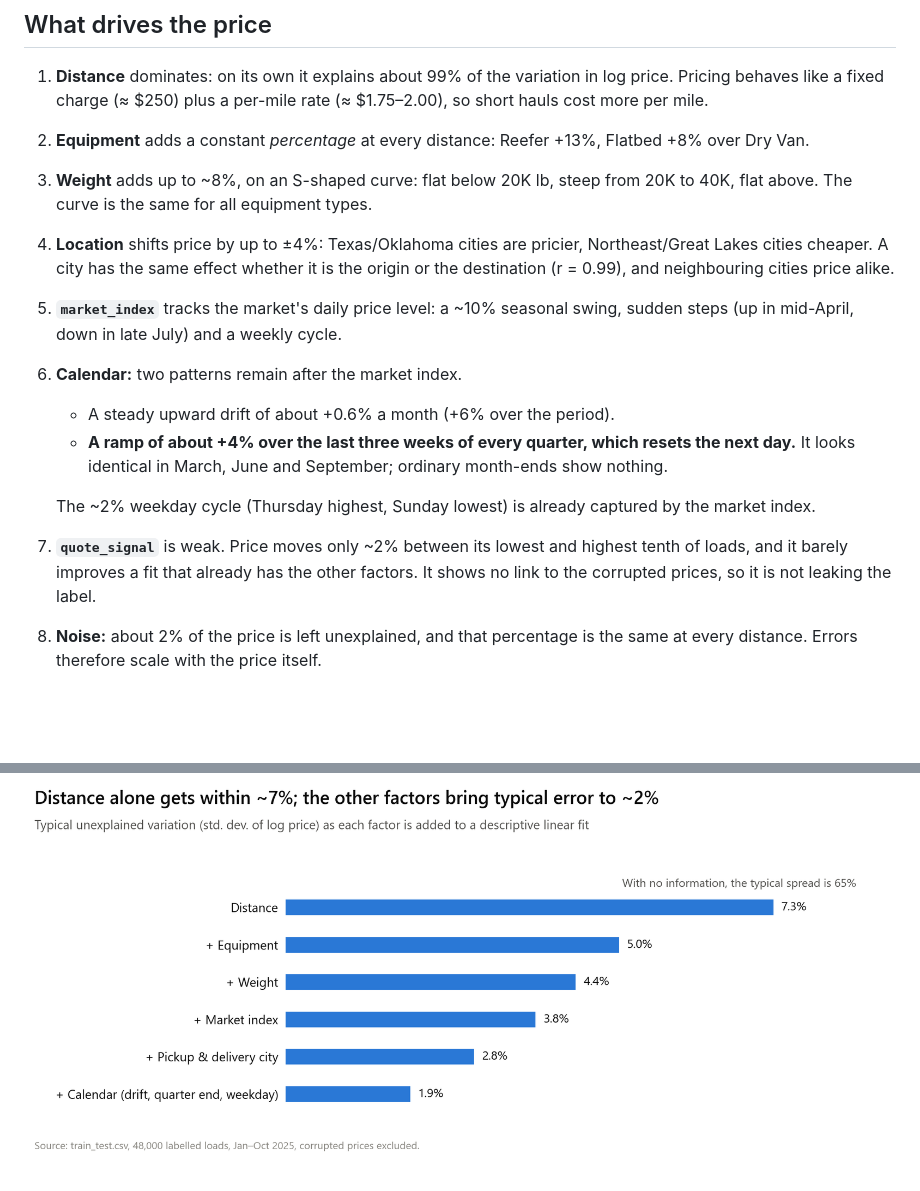
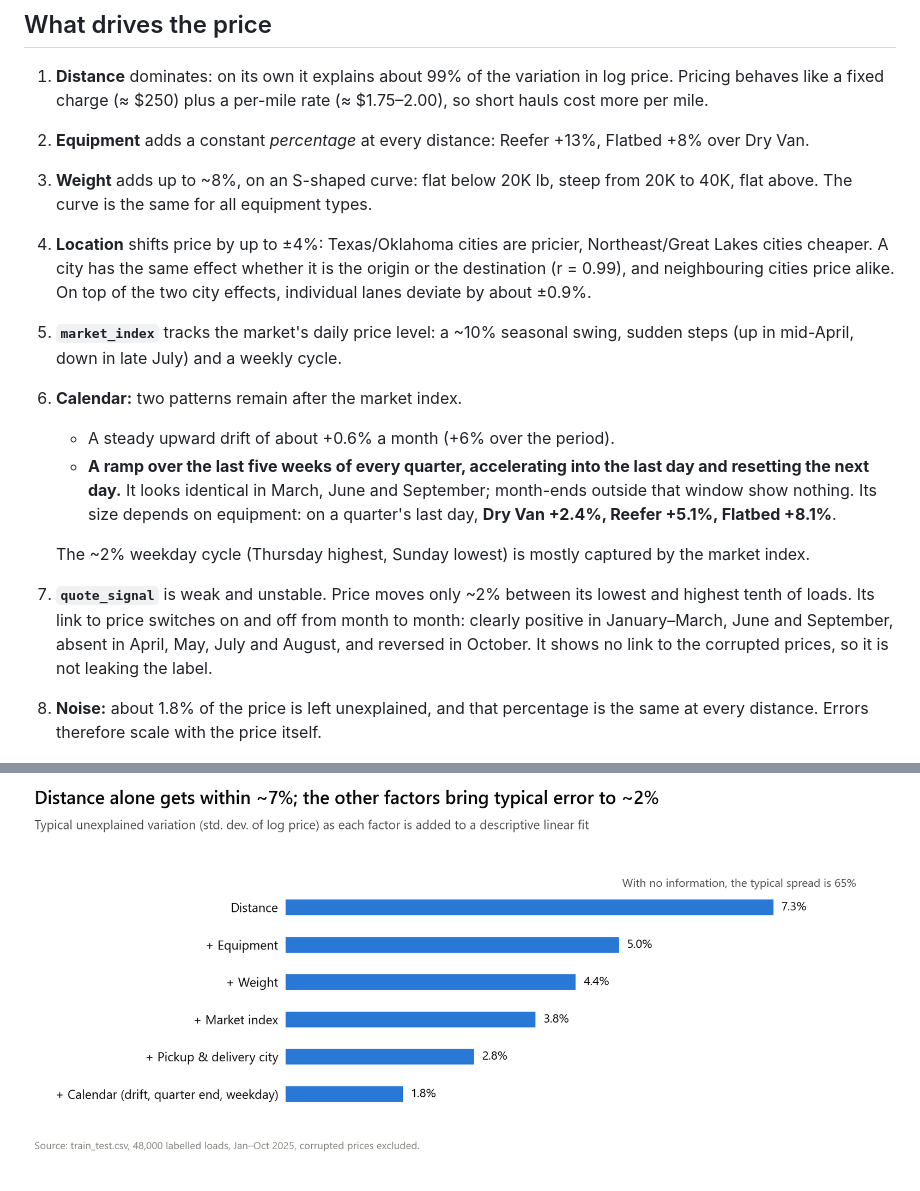
Before and after one commit to Mustafa-79/spotter-freight-rate, a Markdown page: reports/eda_findings.md, 2 parts joined by grey strips. GitHub-like rendering; pictures changed too: reports/figures/eda/11_noise.png, reports/figures/eda/12_what_drives_price.png; blank space fills up the shorter version.

```diff
--- a/reports/eda_findings.md
+++ b/reports/eda_findings.md
@@ -38,15 +38,15 @@ Stated distance agrees with the coordinates: it is about 1.18 × the straight-li
 1. **Distance** dominates: on its own it explains about 99% of the variation in log price. Pricing behaves like a fixed charge (≈ $250) plus a per-mile rate (≈ $1.75–2.00), so short hauls cost more per mile.
 2. **Equipment** adds a constant *percentage* at every distance: Reefer +13%, Flatbed +8% over Dry Van.
 3. **Weight** adds up to ~8%, on an S-shaped curve: flat below 20K lb, steep from 20K to 40K, flat above. The curve is the same for all equipment types.
-4. **Location** shifts price by up to ±4%: Texas/Oklahoma cities are pricier, Northeast/Great Lakes cities cheaper. A city has the same effect whether it is the origin or the destination (r = 0.99), and neighbouring cities price alike.
+4. **Location** shifts price by up to ±4%: Texas/Oklahoma cities are pricier, Northeast/Great Lakes cities cheaper. A city has the same effect whether it is the origin or the destination (r = 0.99), and neighbouring cities price alike. On top of the two city effects, individual lanes deviate by about ±0.9%.
 5. **`market_index`** tracks the market's daily price level: a ~10% seasonal swing, sudden steps (up in mid-April, down in late July) and a weekly cycle.
 6. **Calendar:** two patterns remain after the market index.
    - A steady upward drift of about +0.6% a month (+6% over the period).
-   - **A ramp of about +4% over the last three weeks of every quarter, which resets the next day.** It looks identical in March, June and September; ordinary month-ends show nothing.
+   - **A ramp over the last five weeks of every quarter, accelerating into the last day and resetting the next day.** It looks identical in March, June and September; month-ends outside that window show nothing. Its size depends on equipment: on a quarter's last day, **Dry Van +2.4%, Reefer +5.1%, Flatbed +8.1%**.
 
-   The ~2% weekday cycle (Thursday highest, Sunday lowest) is already captured by the market index.
-7. **`quote_signal`** is weak. Price moves only ~2% between its lowest and highest tenth of loads, and it barely improves a fit that already has the other factors. It shows no link to the corrupted prices, so it is not leaking the label.
-8. **Noise:** about 2% of the price is left unexplained, and that percentage is the same at every distance. Errors therefore scale with the price itself.
+   The ~2% weekday cycle (Thursday highest, Sunday lowest) is mostly captured by the market index.
+7. **`quote_signal`** is weak and unstable. Price moves only ~2% between its lowest and highest tenth of loads. Its link to price switches on and off from month to month: clearly positive in January–March, June and September, absent in April, May, July and August, and reversed in October. It shows no link to the corrupted prices, so it is not leaking the label.
+8. **Noise:** about 1.8% of the price is left unexplained, and that percentage is the same at every distance. Errors therefore scale with the price itself.
 
 ![Distance and equipment](figures/eda/06_distance_equipment.png)
 ![Geography](figures/eda/07_geography.png)
```
Also changed, not shown: README.md (+3 -1 lines), reports/figures/eda/08_price_over_time.png, reports/figures/eda/09_calendar_effects.png, reports/figures/eda/10_market_signals.png, 3 other files.
